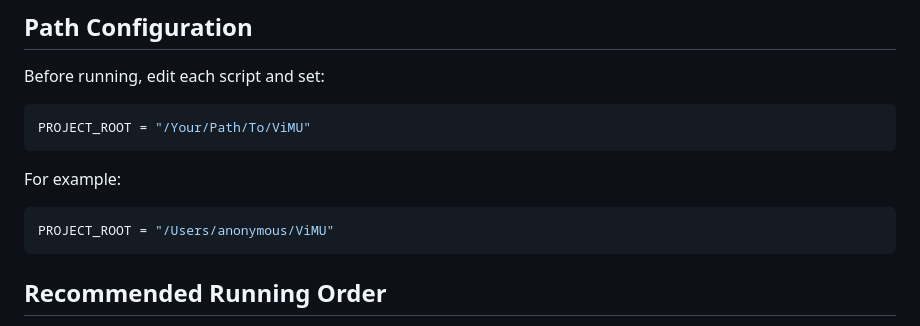
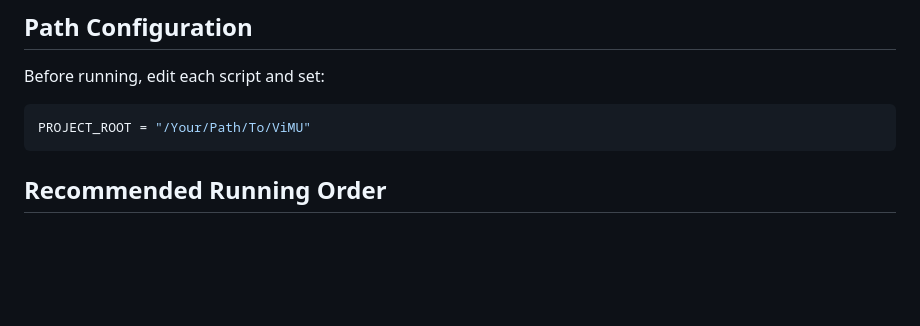
Before and after one commit to LiQiiiii/Video-Metaphorical-Understanding, a Markdown page: README.md, the part around the change. GitHub-like rendering; blank space fills up the shorter version.

````diff
--- a/README.md
+++ b/README.md
@@ -75,12 +75,6 @@ Before running, edit each script and set:
 
 ```python
 PROJECT_ROOT = "/Your/Path/To/ViMU"
-```
-
-For example:
-
-```python
-PROJECT_ROOT = "/Users/anonymous/ViMU"
 ```
 
 ## Recommended Running Order
````
